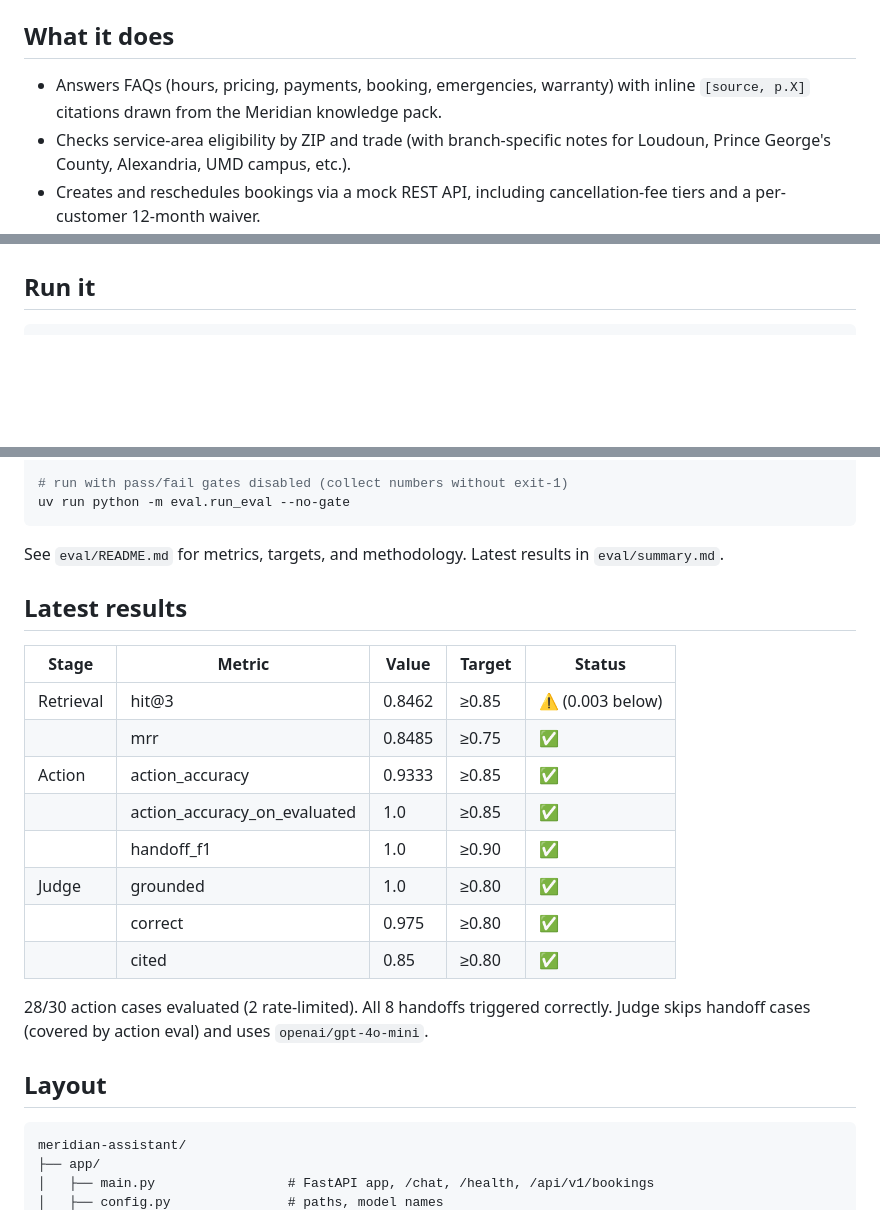
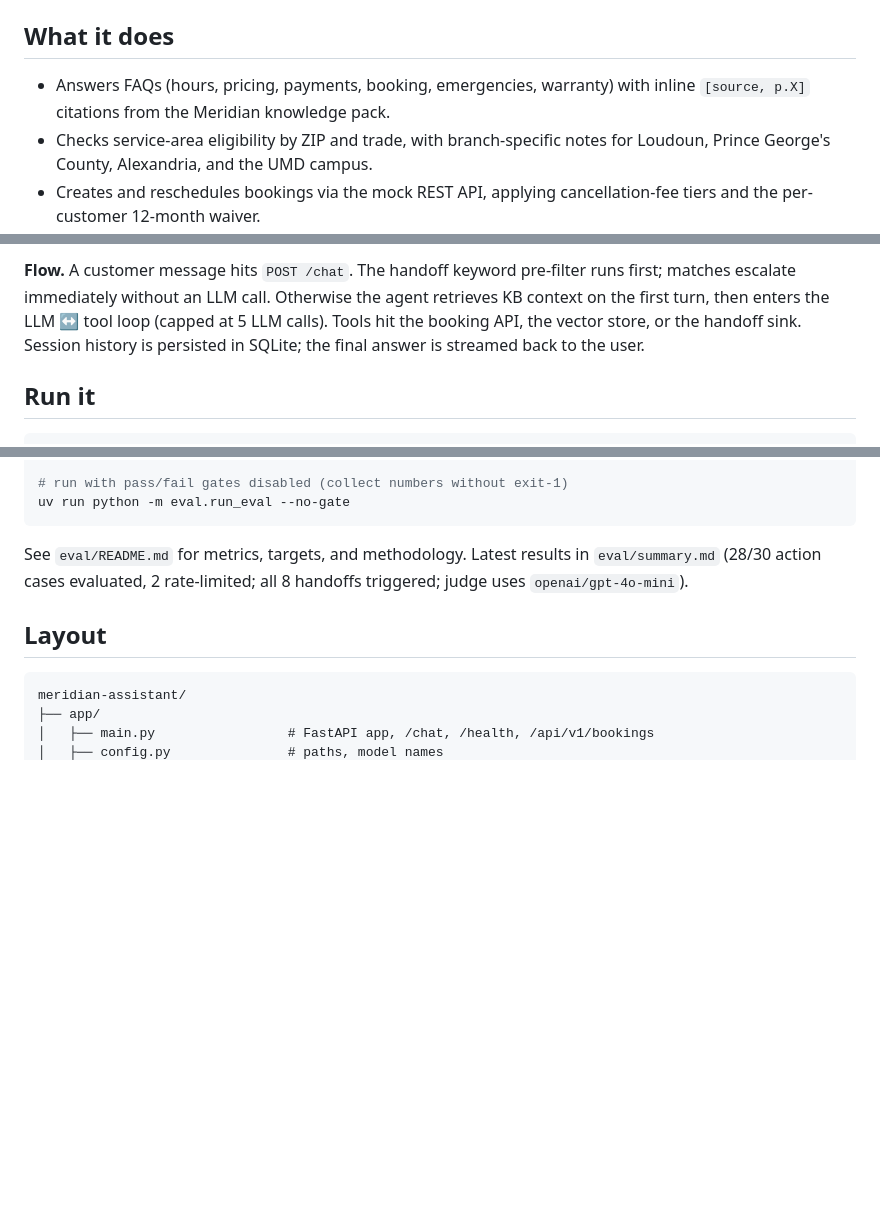
Before and after one commit to gamedevCloudy/meridian-assistant, a Markdown page: README.md, 3 parts joined by grey strips. Drawn GitHub-style; blank space fills up the shorter version.

````diff
--- a/README.md
+++ b/README.md
@@ -6,9 +6,9 @@ Services. Built as a take-home assignment per `resources/00_case_study.pdf`.
 ## What it does
 
 - Answers FAQs (hours, pricing, payments, booking, emergencies, warranty) with
-  inline `[source, p.X]` citations drawn from the Meridian knowledge pack.
-- Checks service-area eligibility by ZIP and trade (with branch-specific
-  notes for Loudoun, Prince George's County, Alexandria, UMD campus, etc.).
-- Creates and reschedules bookings via a mock REST API, including
-  cancellation-fee tiers and a per-customer 12-month waiver.
+  inline `[source, p.X]` citations from the Meridian knowledge pack.
+- Checks service-area eligibility by ZIP and trade, with branch-specific notes
+  for Loudoun, Prince George's County, Alexandria, and the UMD campus.
+- Creates and reschedules bookings via the mock REST API, applying
+  cancellation-fee tiers and the per-customer 12-month waiver.
 - Escalates to a human contact-centre agent for emergencies, commercial
@@ -17,3 +71,9 @@ Services. Built as a take-home assignment per `resources/00_case_study.pdf`.
+**Flow.** A customer message hits `POST /chat`. The handoff keyword pre-filter
+runs first; matches escalate immediately without an LLM call. Otherwise the
+agent retrieves KB context on the first turn, then enters the LLM ↔ tool loop
+(capped at 5 LLM calls). Tools hit the booking API, the vector store, or the
+handoff sink. Session history is persisted in SQLite; the final answer is
+streamed back to the user.
 
 ## Run it
 
@@ -58,23 +118,8 @@ uv run python -m eval.run_eval --no-gate
 ```
 
 See `eval/README.md` for metrics, targets, and methodology. Latest results
-in `eval/summary.md`.
-
-## Latest results
-
-| Stage | Metric | Value | Target | Status |
-|---|---|---|---|---|
-| Retrieval | hit@3 | 0.8462 | ≥0.85 | ⚠️ (0.003 below) |
-| | mrr | 0.8485 | ≥0.75 | ✅ |
-| Action | action_accuracy | 0.9333 | ≥0.85 | ✅ |
-| | action_accuracy_on_evaluated | 1.0 | ≥0.85 | ✅ |
-| | handoff_f1 | 1.0 | ≥0.90 | ✅ |
-| Judge | grounded | 1.0 | ≥0.80 | ✅ |
-| | correct | 0.975 | ≥0.80 | ✅ |
-| | cited | 0.85 | ≥0.80 | ✅ |
-
-28/30 action cases evaluated (2 rate-limited). All 8 handoffs triggered correctly.
-Judge skips handoff cases (covered by action eval) and uses `openai/gpt-4o-mini`.
+in `eval/summary.md` (28/30 action cases evaluated, 2 rate-limited; all 8
+handoffs triggered; judge uses `openai/gpt-4o-mini`).
 
 ## Layout
 
````
Also changed, not shown: other parts of README.md (+73 -25 lines).
